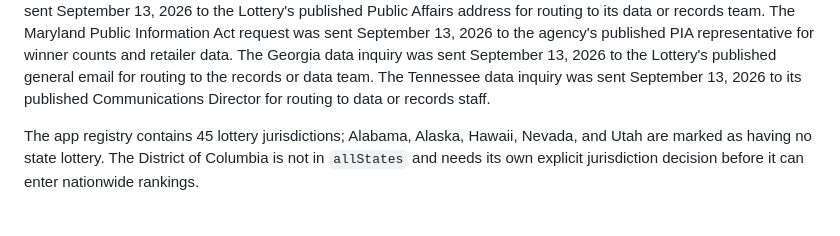
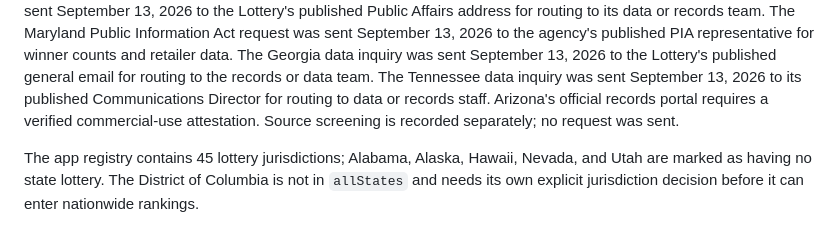
Before and after one commit to apollohouser-cpu/lottery_atlas, a Markdown page: docs/LOTTERY_SOURCE_ROLLOUT.md, the part around the change. Drawn GitHub-style.

Commit message:
Screen Arizona source and records portal

```diff
--- a/docs/LOTTERY_SOURCE_ROLLOUT.md
+++ b/docs/LOTTERY_SOURCE_ROLLOUT.md
@@ -54,6 +54,8 @@ The Georgia data inquiry was sent September 13, 2026 to the Lottery's
 published general email for routing to the records or data team.
 The Tennessee data inquiry was sent September 13, 2026 to its published
 Communications Director for routing to data or records staff.
+Arizona's official records portal requires a verified commercial-use
+attestation. Source screening is recorded separately; no request was sent.
 
 The app registry contains 45 lottery jurisdictions; Alabama, Alaska, Hawaii,
 Nevada, and Utah are marked as having no state lottery. The District of
```
Also changed, not shown: docs/ARIZONA_SOURCE_SCREEN.md (added, +22 -0 lines).
